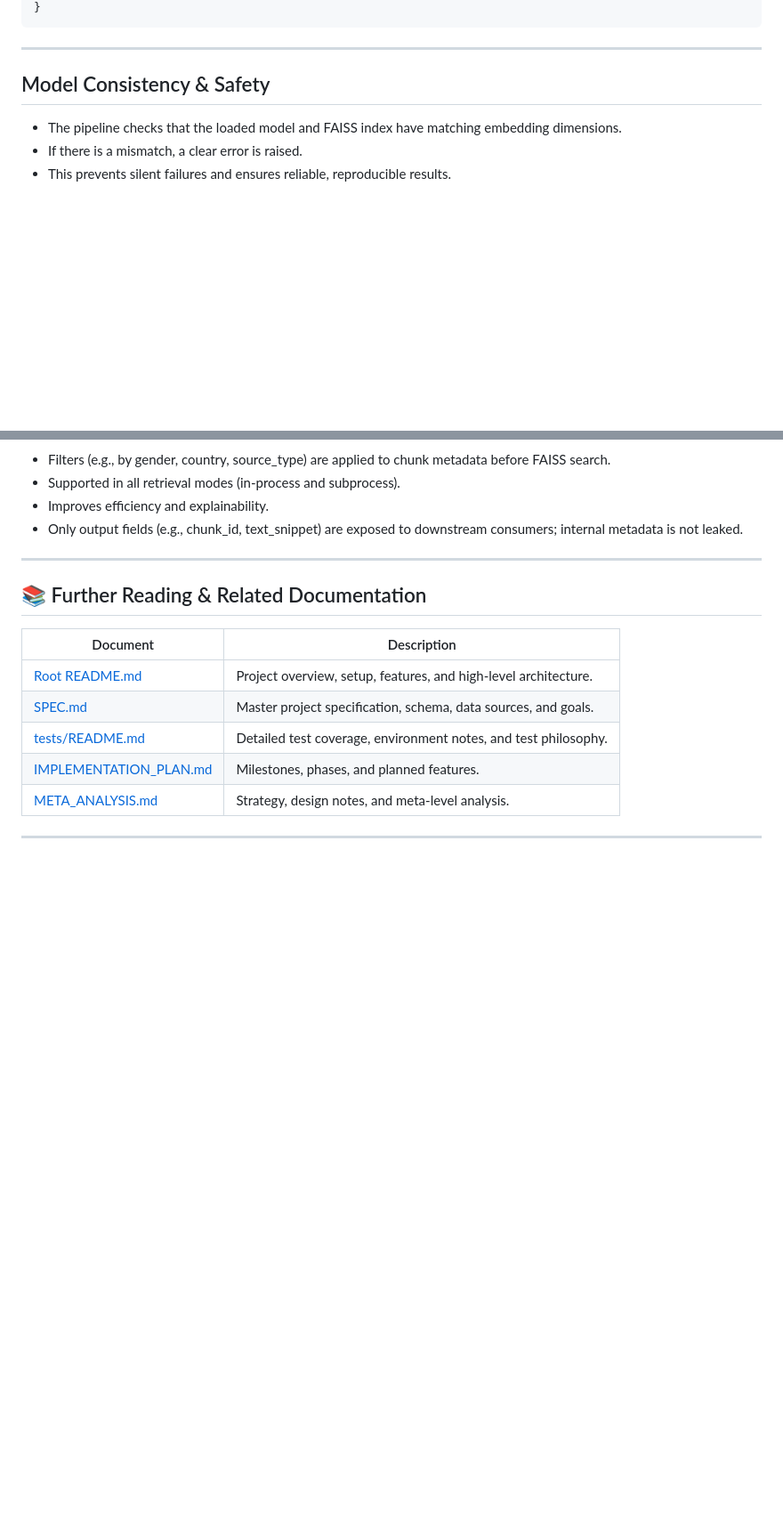
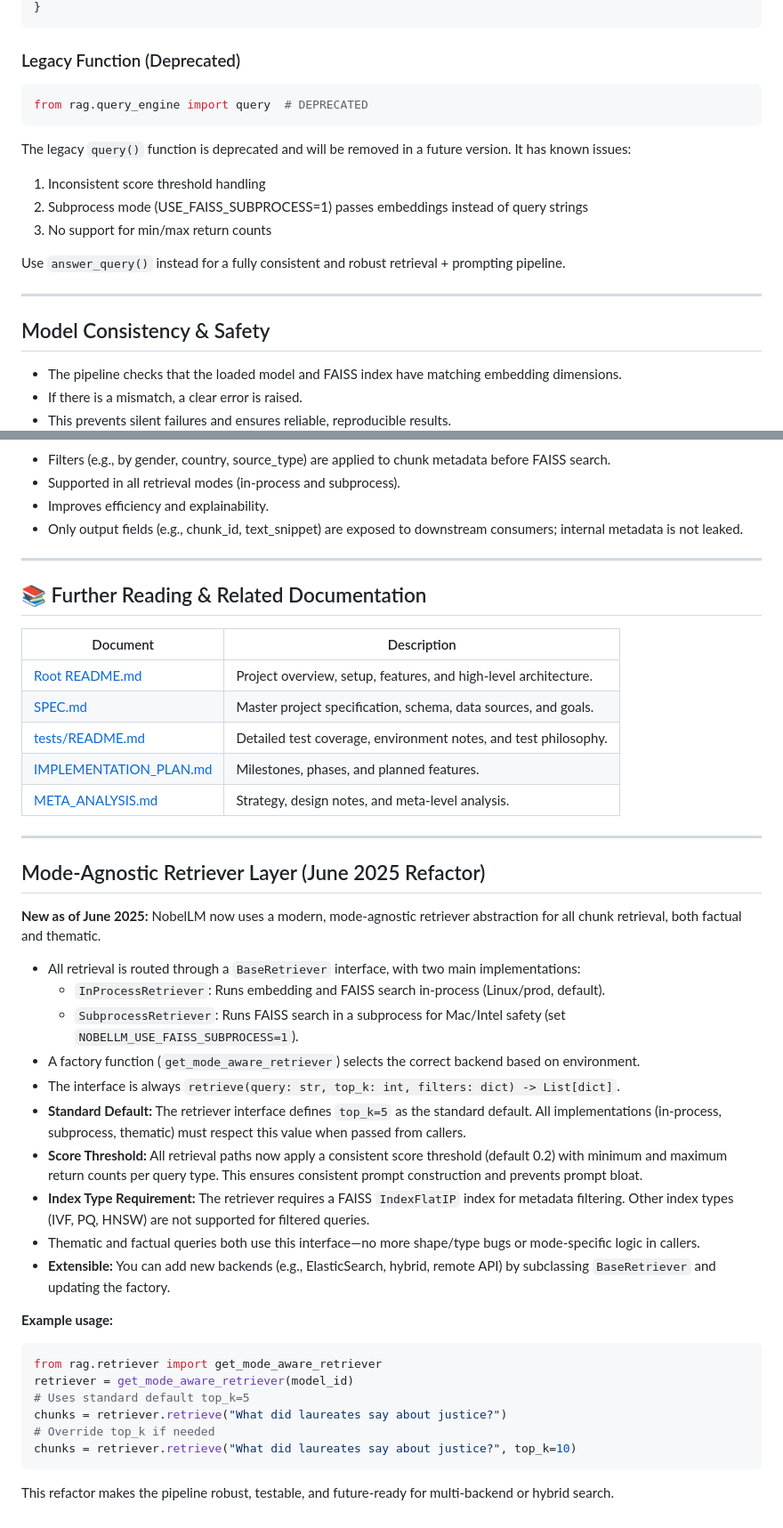
Before and after one commit to yogonwa/NobelLM, a Markdown page: rag/README.md, 2 parts joined by grey strips. Shown at 89% size. Rendered like a GitHub page; blank space fills up the shorter version.

````diff
--- a/rag/README.md
+++ b/rag/README.md
@@ -126,5 +189,17 @@ response = query(
 }
 ```
+
+### Legacy Function (Deprecated)
+```python
+from rag.query_engine import query  # DEPRECATED
+```
+
+The legacy `query()` function is deprecated and will be removed in a future version. It has known issues:
+1. Inconsistent score threshold handling
+2. Subprocess mode (USE_FAISS_SUBPROCESS=1) passes embeddings instead of query strings
+3. No support for min/max return counts
+
+Use `answer_query()` instead for a fully consistent and robust retrieval + prompting pipeline.
 
 ---
 
@@ -294,3 +369,30 @@ The pipeline will use a fast, unified in-process retrieval mode.
 | [META_ANALYSIS.md](../META_ANALYSIS.md) | Strategy, design notes, and meta-level analysis.               |
 
 ---
+
+## Mode-Agnostic Retriever Layer (June 2025 Refactor)
+
+**New as of June 2025:** NobelLM now uses a modern, mode-agnostic retriever abstraction for all chunk retrieval, both factual and thematic.
+
+- All retrieval is routed through a `BaseRetriever` interface, with two main implementations:
+  - `InProcessRetriever`: Runs embedding and FAISS search in-process (Linux/prod, default).
+  - `SubprocessRetriever`: Runs FAISS search in a subprocess for Mac/Intel safety (set `NOBELLM_USE_FAISS_SUBPROCESS=1`).
+- A factory function (`get_mode_aware_retriever`) selects the correct backend based on environment.
+- The interface is always `retrieve(query: str, top_k: int, filters: dict) -> List[dict]`.
+- **Standard Default:** The retriever interface defines `top_k=5` as the standard default. All implementations (in-process, subprocess, thematic) must respect this value when passed from callers.
+- **Score Threshold:** All retrieval paths now apply a consistent score threshold (default 0.2) with minimum and maximum return counts per query type. This ensures consistent prompt construction and prevents prompt bloat.
+- **Index Type Requirement:** The retriever requires a FAISS `IndexFlatIP` index for metadata filtering. Other index types (IVF, PQ, HNSW) are not supported for filtered queries.
+- Thematic and factual queries both use this interface—no more shape/type bugs or mode-specific logic in callers.
+- **Extensible:** You can add new backends (e.g., ElasticSearch, hybrid, remote API) by subclassing `BaseRetriever` and updating the factory.
+
+**Example usage:**
+```python
+from rag.retriever import get_mode_aware_retriever
+retriever = get_mode_aware_retriever(model_id)
+# Uses standard default top_k=5
+chunks = retriever.retrieve("What did laureates say about justice?")
+# Override top_k if needed
+chunks = retriever.retrieve("What did laureates say about justice?", top_k=10)
+```
+
+This refactor makes the pipeline robust, testable, and future-ready for multi-backend or hybrid search.
````
Also changed, not shown: other parts of rag/README.md (+93 -30 lines), README.md (+3 -3 lines), rag/RAG_Audit.md (+230 -0 lines).
